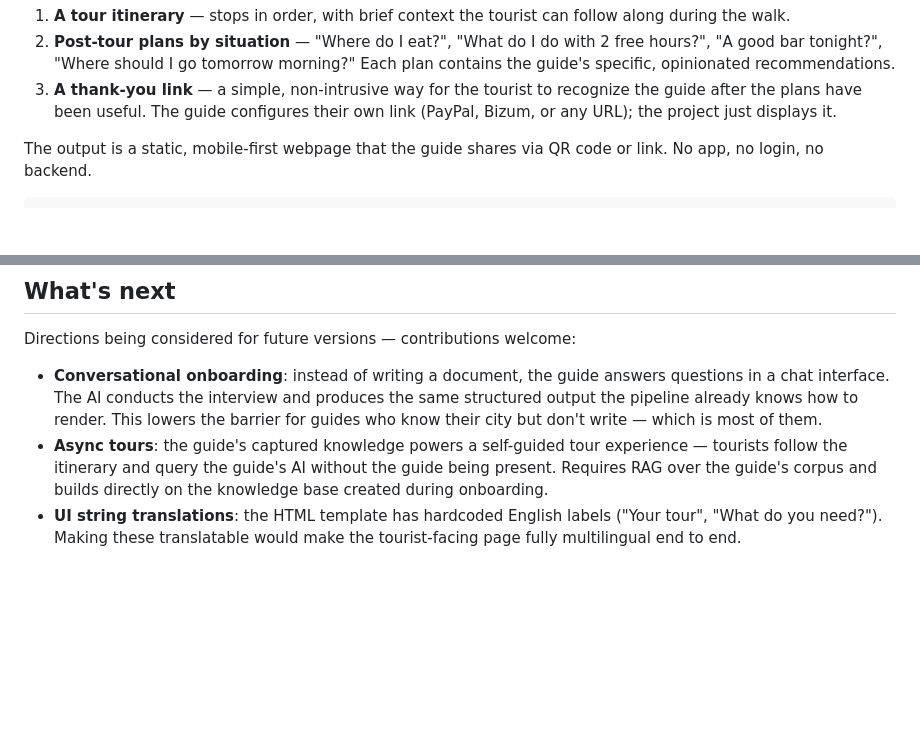
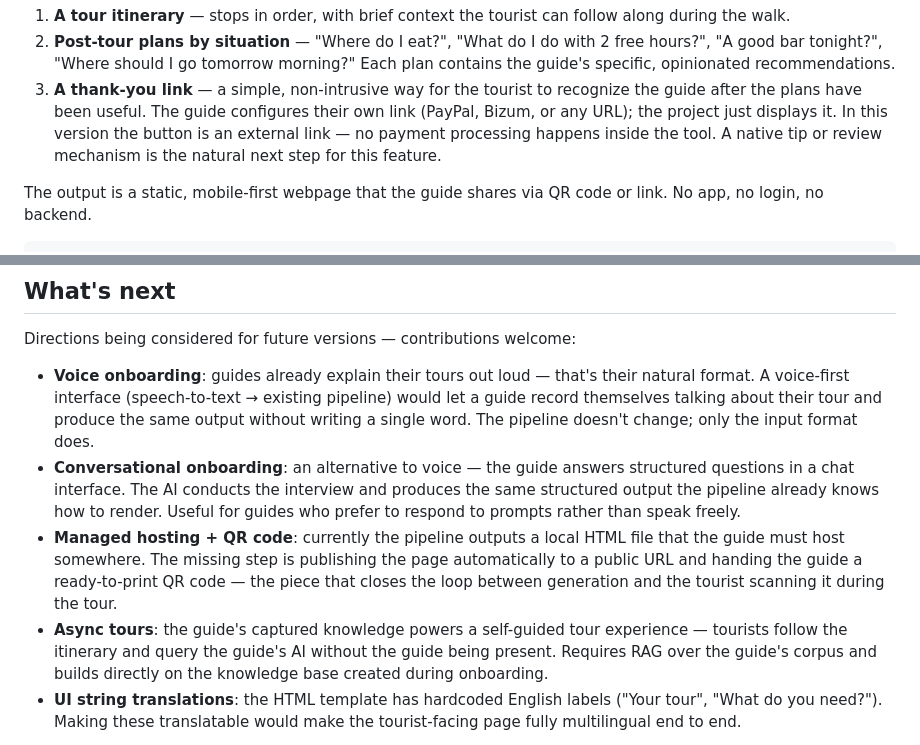
Before and after one commit to RafaelRoq/tour-guide-copilot, a Markdown page: README.md, 2 parts joined by grey strips. GitHub-like rendering; blank space fills up the shorter version.

Commit message:
update README: thank-you button scope, voice onboarding, managed hosting
- Clarify that the thank-you button is an external link in this version;
  native tip/review integration is the natural next step for the feature.
- Expand "What's next": add voice onboarding, conversational onboarding,
  and managed hosting + QR code as explicit future directions.

Co-Authored-By: Claude Sonnet 4.6 <noreply@anthropic.com>

```diff
--- a/README.md
+++ b/README.md
@@ -64,7 +64,9 @@ components:
 3. **A thank-you link** — a simple, non-intrusive way for the tourist to
    recognize the guide after the plans have been useful. The guide
    configures their own link (PayPal, Bizum, or any URL); the project
-   just displays it.
+   just displays it. In this version the button is an external link — no
+   payment processing happens inside the tool. A native tip or review
+   mechanism is the natural next step for this feature.
 
 The output is a static, mobile-first webpage that the guide shares via
 QR code or link. No app, no login, no backend.
@@ -496,15 +498,24 @@ Set `OPENAI_MODEL` in `.env` to any model that supports
 
 Directions being considered for future versions — contributions welcome:
 
-- **Conversational onboarding**: instead of writing a document, the guide
-  answers questions in a chat interface. The AI conducts the interview and
-  produces the same structured output the pipeline already knows how to
-  render. This lowers the barrier for guides who know their city but don't
-  write — which is most of them.
-- **Async tours**: the guide's captured knowledge powers a self-guided
-  tour experience — tourists follow the itinerary and query the guide's AI
-  without the guide being present. Requires RAG over the guide's corpus and
-  builds directly on the knowledge base created during onboarding.
+- **Voice onboarding**: guides already explain their tours out loud — that's
+  their natural format. A voice-first interface (speech-to-text → existing
+  pipeline) would let a guide record themselves talking about their tour and
+  produce the same output without writing a single word. The pipeline doesn't
+  change; only the input format does.
+- **Conversational onboarding**: an alternative to voice — the guide answers
+  structured questions in a chat interface. The AI conducts the interview and
+  produces the same structured output the pipeline already knows how to render.
+  Useful for guides who prefer to respond to prompts rather than speak freely.
+- **Managed hosting + QR code**: currently the pipeline outputs a local HTML
+  file that the guide must host somewhere. The missing step is publishing the
+  page automatically to a public URL and handing the guide a ready-to-print QR
+  code — the piece that closes the loop between generation and the tourist
+  scanning it during the tour.
+- **Async tours**: the guide's captured knowledge powers a self-guided tour
+  experience — tourists follow the itinerary and query the guide's AI without
+  the guide being present. Requires RAG over the guide's corpus and builds
+  directly on the knowledge base created during onboarding.
 - **UI string translations**: the HTML template has hardcoded English labels
   ("Your tour", "What do you need?"). Making these translatable would make
   the tourist-facing page fully multilingual end to end.
```
